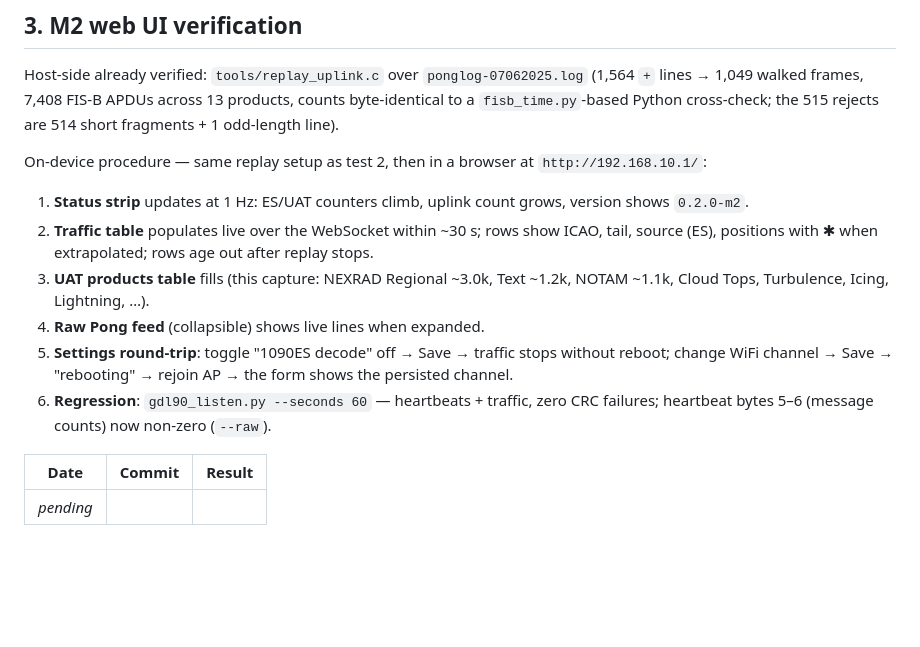
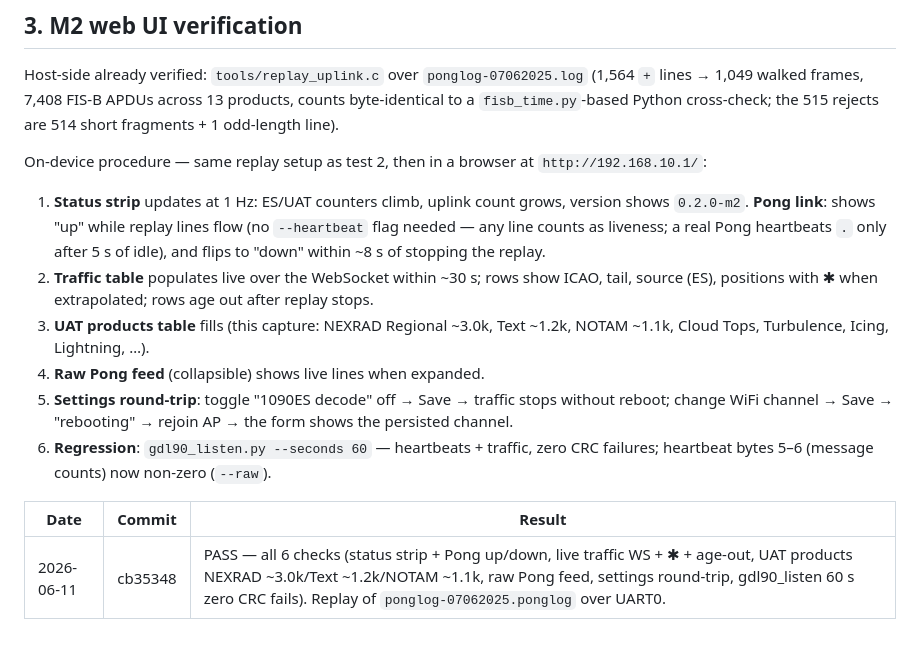
Before and after one commit to stratux/stratux-esp32, a Markdown page: docs/TESTING.md, the part around the change. Drawn GitHub-style; blank space fills up the shorter version.

```diff
--- a/docs/TESTING.md
+++ b/docs/TESTING.md
@@ -142,7 +142,10 @@ On-device procedure — same replay setup as test 2, then in a browser at
 `http://192.168.10.1/`:
 
 1. **Status strip** updates at 1 Hz: ES/UAT counters climb, uplink count grows,
-   version shows `0.2.0-m2`.
+   version shows `0.2.0-m2`. **Pong link**: shows "up" while replay lines flow
+   (no `--heartbeat` flag needed — any line counts as liveness; a real Pong
+   heartbeats `.` only after 5 s of idle), and flips to "down" within ~8 s of
+   stopping the replay.
 2. **Traffic table** populates live over the WebSocket within ~30 s; rows show
    ICAO, tail, source (ES), positions with ✱ when extrapolated; rows age out
    after replay stops.
@@ -157,4 +160,4 @@ On-device procedure — same replay setup as test 2, then in a browser at
 
 | Date | Commit | Result |
 |---|---|---|
-| _pending_ | | |
+| 2026-06-11 | cb35348 | PASS — all 6 checks (status strip + Pong up/down, live traffic WS + ✱ + age-out, UAT products NEXRAD ~3.0k/Text ~1.2k/NOTAM ~1.1k, raw Pong feed, settings round-trip, gdl90_listen 60 s zero CRC fails). Replay of `ponglog-07062025.ponglog` over UART0. |
```
Also changed, not shown: AGENTS.md (+5 -4 lines).
